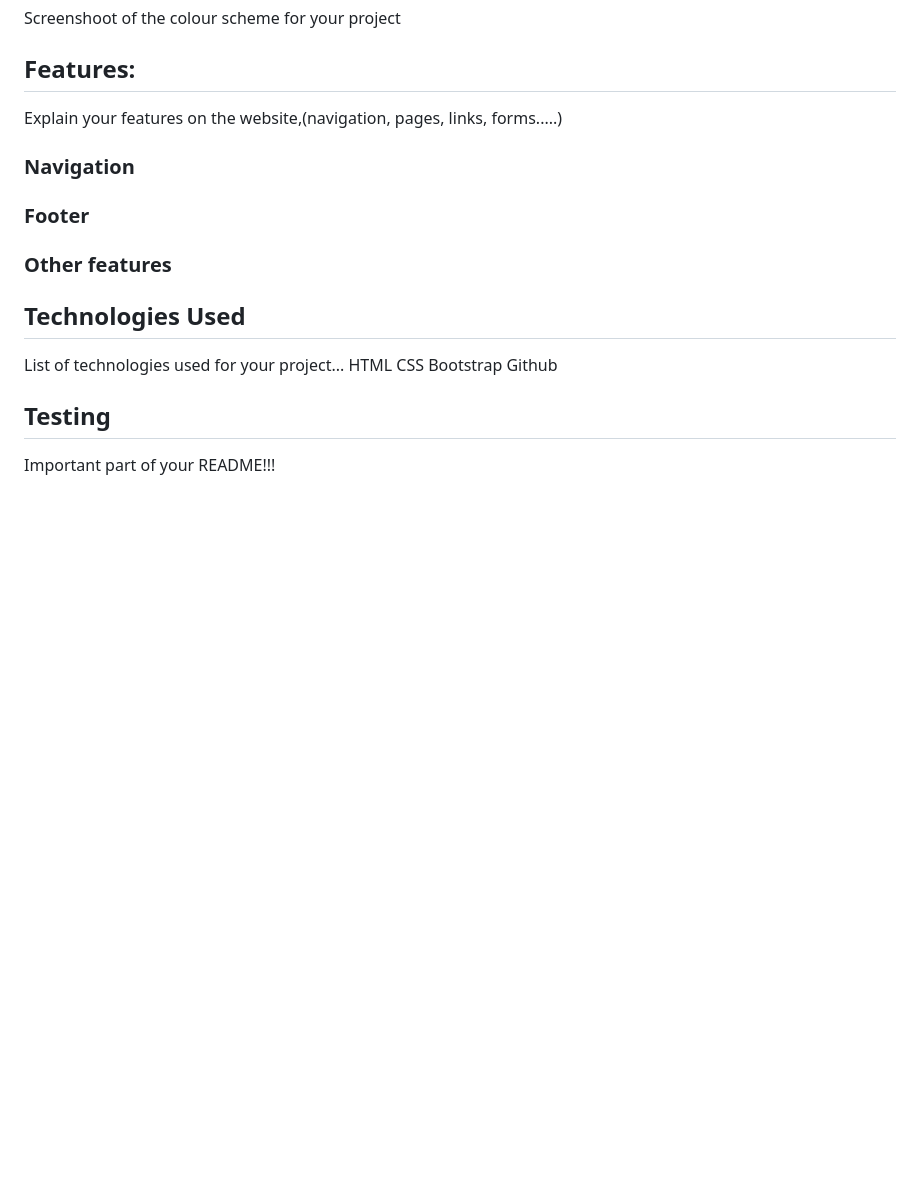
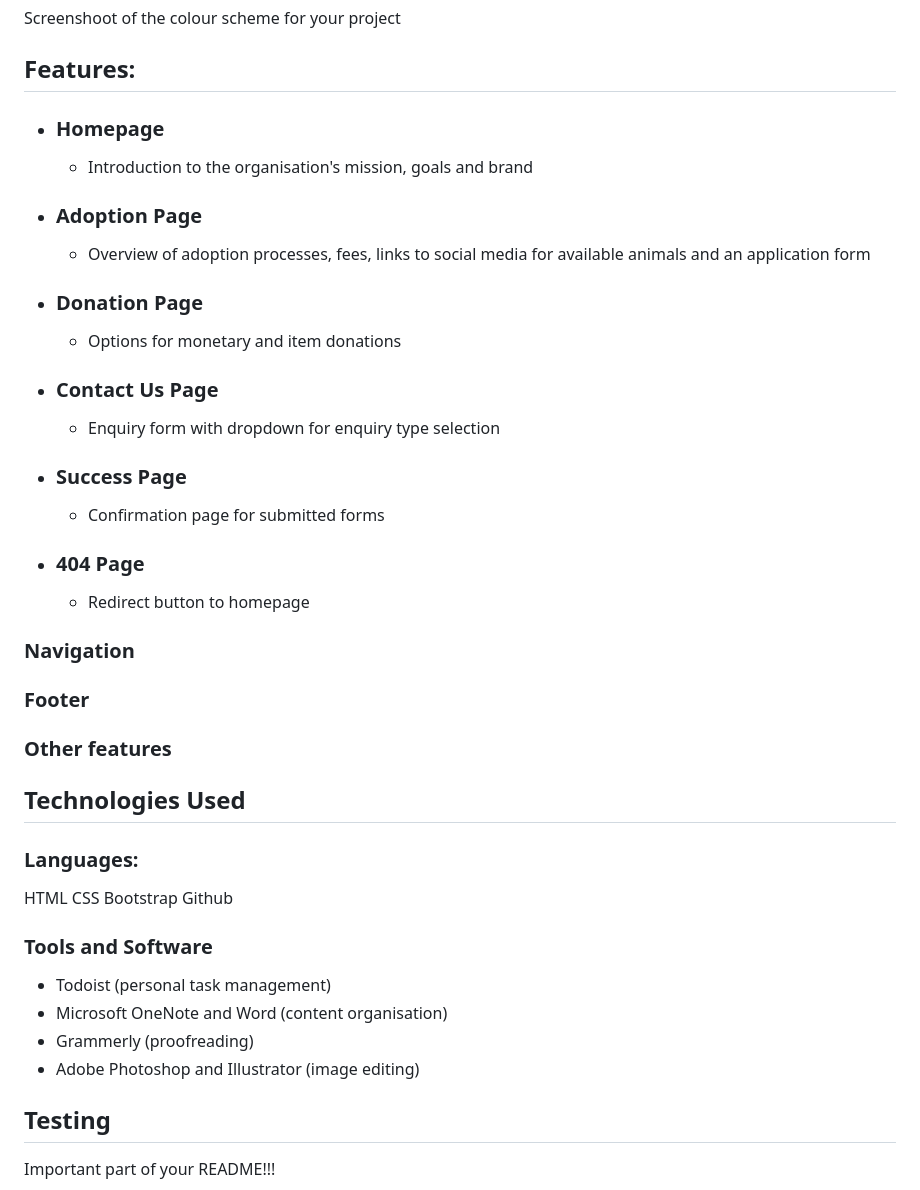
Before and after one commit to Seren-Hughes/boops-and-snoots-rescue, a Markdown page: README.md, the part around one of its changes. Rendered like a GitHub page; blank space fills up the shorter version.

```diff
--- a/README.md
+++ b/README.md
@@ -82,16 +80,32 @@ Explain font you've used for your project
 Screenshoot of the colour scheme for your project
 
 ## Features:
-Explain your features on the website,(navigation, pages, links, forms.....)
+- ### Homepage
+  - Introduction to the organisation's mission, goals and brand
+- ### Adoption Page
+  - Overview of adoption processes, fees, links to social media for available animals and an application form
+- ### Donation Page
+  - Options for monetary and item donations
+- ### Contact Us Page
+  - Enquiry form with dropdown for enquiry type selection
+- ### Success Page
+  - Confirmation page for submitted forms
+- ### 404 Page
+  - Redirect button to homepage
 ### Navigation
 ### Footer
 ### Other features
 ## Technologies Used
-List of technologies used for your project...
+### Languages:
 HTML
 CSS
 Bootstrap
 Github
+### Tools and Software
+- Todoist (personal task management)
+- Microsoft OneNote and Word (content organisation)
+- Grammerly (proofreading)
+- Adobe Photoshop and Illustrator (image editing)
 ## Testing
 Important part of your README!!!
 ### Google's Lighthouse Performance
```
Also changed, not shown: other parts of README.md (+16 -18 lines).
